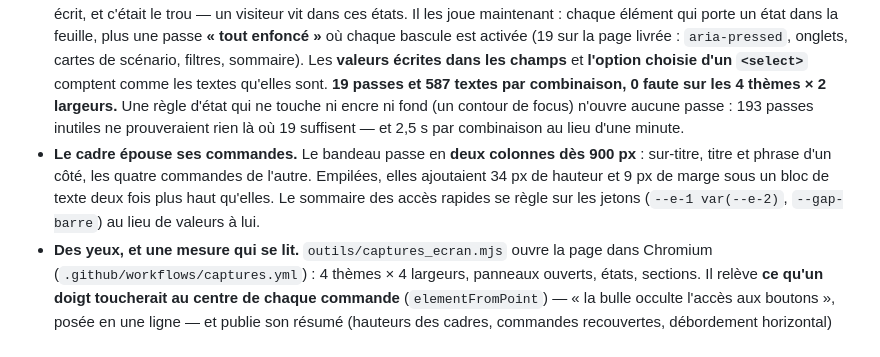
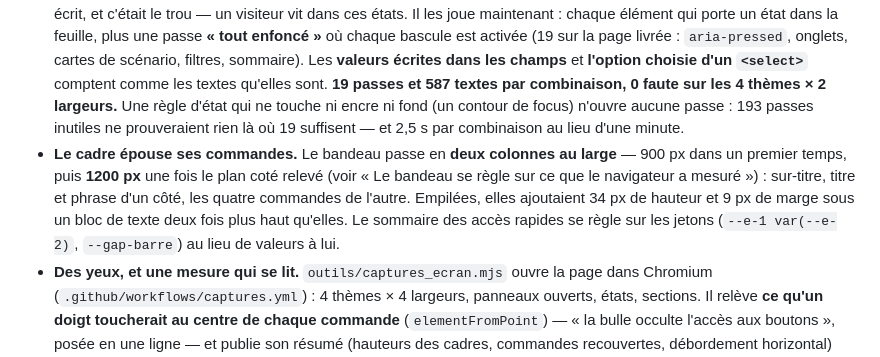
Before and after one commit to thejmimiia-code/D-mocratie-et-politique-du-peuple-pour-le-peuple-par-le-peuple, a Markdown page: CHANGELOG.md, the part around the change. Rendered like a GitHub page.

```diff
--- a/CHANGELOG.md
+++ b/CHANGELOG.md
@@ -25,7 +25,7 @@ et ce projet suit [Semantic Versioning](https://semver.org/).
 
 - **La bulle qui cachait le panneau.** Le visiteur l'a décrit exactement : « la bulle du menu Affichage occulte le contenu et l'accès aux boutons ». Trois causes : l'aide était accrochée au **tiroir entier** (`<details data-aide=…>`) et non à son bouton, donc elle se déclenchait partout dans le panneau ouvert ; tant que le pointeur restait dans le porteur, **elle ne partait pas** ; et faute de place en dessous, elle se posait **au-dessus de sa cible** — c'est-à-dire sur le panneau qu'on venait d'ouvrir. Elle descend sur le `<summary>` (Affichage, Outils), **cède devant toute commande** que son porteur renferme, s'efface quand le tiroir est ouvert, et cherche trois placements (sous, dessus, collé au bas de l'écran) sans jamais recouvrir sa commande. Deux aides de plus passent du contenant à leur mot : l'étiquette « Horizon » et la case « Vue compacte ».
 - **Le contraste des états, désormais mesuré.** L'outil écartait les règles de survol, de focus et d'enfoncement : c'était écrit, et c'était le trou — un visiteur vit dans ces états. Il les joue maintenant : chaque élément qui porte un état dans la feuille, plus une passe **« tout enfoncé »** où chaque bascule est activée (19 sur la page livrée : `aria-pressed`, onglets, cartes de scénario, filtres, sommaire). Les **valeurs écrites dans les champs** et **l'option choisie d'un `<select>`** comptent comme les textes qu'elles sont. **19 passes et 587 textes par combinaison, 0 faute sur les 4 thèmes × 2 largeurs.** Une règle d'état qui ne touche ni encre ni fond (un contour de focus) n'ouvre aucune passe : 193 passes inutiles ne prouveraient rien là où 19 suffisent — et 2,5 s par combinaison au lieu d'une minute.
-- **Le cadre épouse ses commandes.** Le bandeau passe en **deux colonnes dès 900 px** : sur-titre, titre et phrase d'un côté, les quatre commandes de l'autre. Empilées, elles ajoutaient 34 px de hauteur et 9 px de marge sous un bloc de texte deux fois plus haut qu'elles. Le sommaire des accès rapides se règle sur les jetons (`--e-1 var(--e-2)`, `--gap-barre`) au lieu de valeurs à lui.
+- **Le cadre épouse ses commandes.** Le bandeau passe en **deux colonnes au large** — 900 px dans un premier temps, puis **1200 px** une fois le plan coté relevé (voir « Le bandeau se règle sur ce que le navigateur a mesuré ») : sur-titre, titre et phrase d'un côté, les quatre commandes de l'autre. Empilées, elles ajoutaient 34 px de hauteur et 9 px de marge sous un bloc de texte deux fois plus haut qu'elles. Le sommaire des accès rapides se règle sur les jetons (`--e-1 var(--e-2)`, `--gap-barre`) au lieu de valeurs à lui.
 - **Des yeux, et une mesure qui se lit.** `outils/captures_ecran.mjs` ouvre la page dans Chromium (`.github/workflows/captures.yml`) : 4 thèmes × 4 largeurs, panneaux ouverts, états, sections. Il relève **ce qu'un doigt toucherait au centre de chaque commande** (`elementFromPoint`) — « la bulle occulte l'accès aux boutons », posée en une ligne — et publie son résumé (hauteurs des cadres, commandes recouvertes, débordement horizontal) dans l'artefact, dans le rapport de CI et en commentaire de la demande de fusion. Les images se regardent ; les chiffres se lisent sans navigateur.
 - **Ce qui surveille** : **21 contrôles de cadre** (`tests/test_cadre_des_actions.py`, dont cinq sur l'aide et trois sur le bandeau en deux colonnes), **16 contrôles de contraste effectif** dont six sur les états, **235 étapes** de harnais (huit neuves jouent la souris événement par événement : la doublure du document retient ses écouteurs et connaît `closest`, `contains` et les rectangles).
 - **Le coût, relevé et daté** : la page passe de **122 046 o à 123 131 o** compressés ; l'ancre est relevée dans ce commit (**plafond 135 445 o**), celle du premier écran suit (**268 348 o**, plafond 295 183 o).
```
Also changed, not shown: docs/RD_VISUEL_RESPONSIVE.md (+23 -3 lines), docs/README.md (+1 -1 lines).
